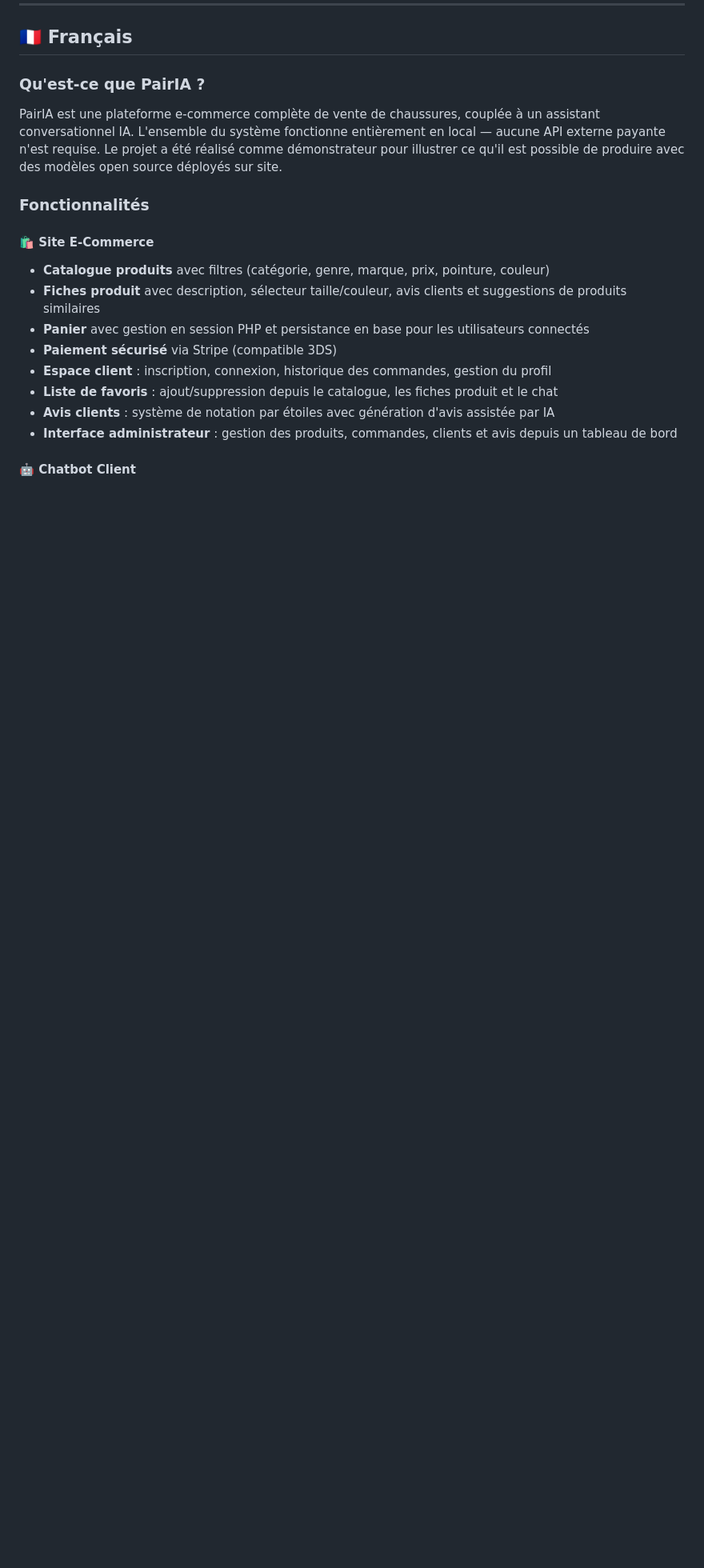
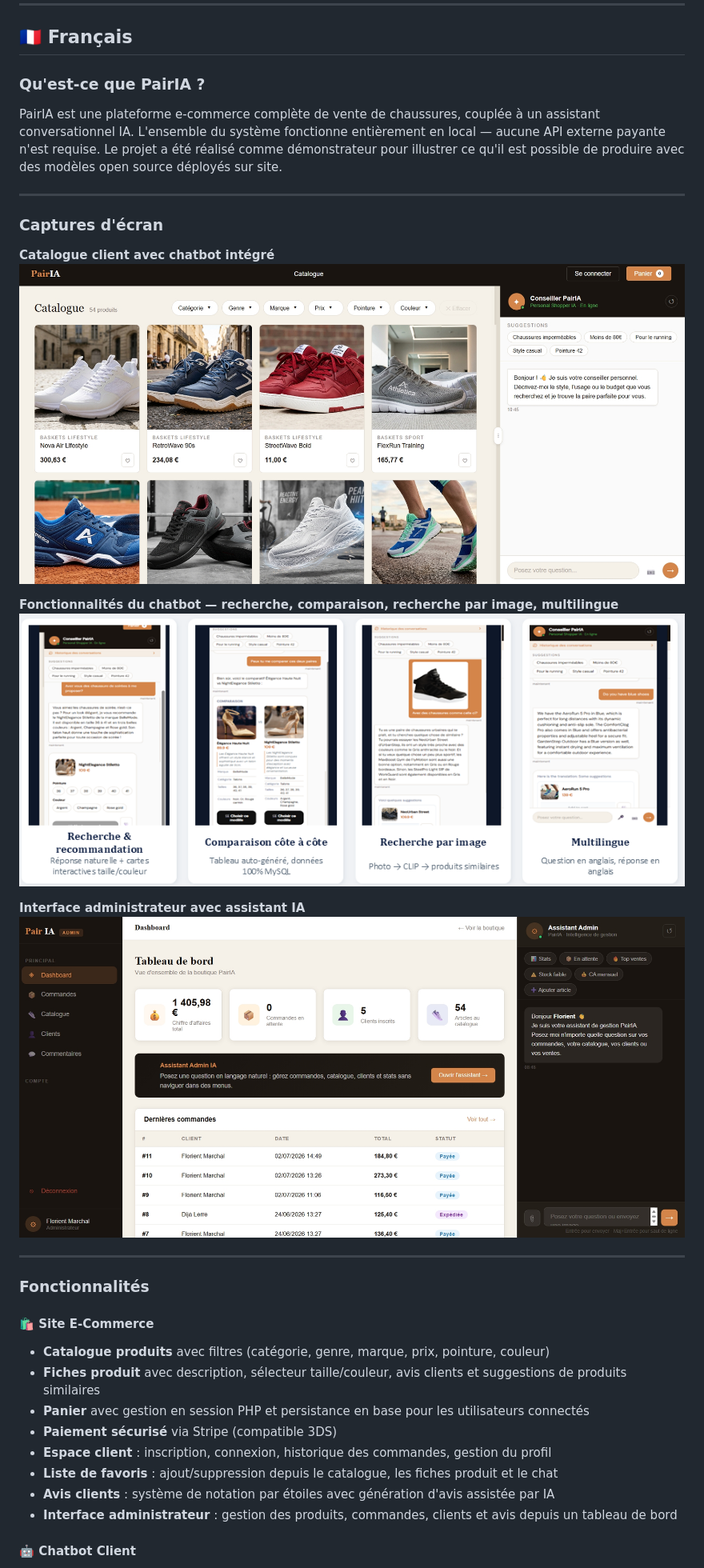
Before and after one commit to FlorientMarchal/PairIA, a Markdown page: README.md, the part around one of its changes. Shown at 80% size. Rendered like a GitHub page; blank space fills up the shorter version.

```diff
--- a/README.md
+++ b/README.md
@@ -182,6 +197,21 @@ Stage chez Dell Technologies Montpellier — 2026
 
 PairIA est une plateforme e-commerce complète de vente de chaussures, couplée à un assistant conversationnel IA. L'ensemble du système fonctionne entièrement en local — aucune API externe payante n'est requise. Le projet a été réalisé comme démonstrateur pour illustrer ce qu'il est possible de produire avec des modèles open source déployés sur site.
 
+---
+
+### Captures d'écran
+
+**Catalogue client avec chatbot intégré**
+![Catalogue](screenshots/client.jpeg)
+
+**Fonctionnalités du chatbot — recherche, comparaison, recherche par image, multilingue**
+![Chatbot](screenshots/chatboot.png)
+
+**Interface administrateur avec assistant IA**
+![Admin](screenshots/admin.jpeg)
+
+---
+
 ### Fonctionnalités
 
 #### 🛍️ Site E-Commerce
```
Also changed, not shown: other parts of README.md (+15 -0 lines).
